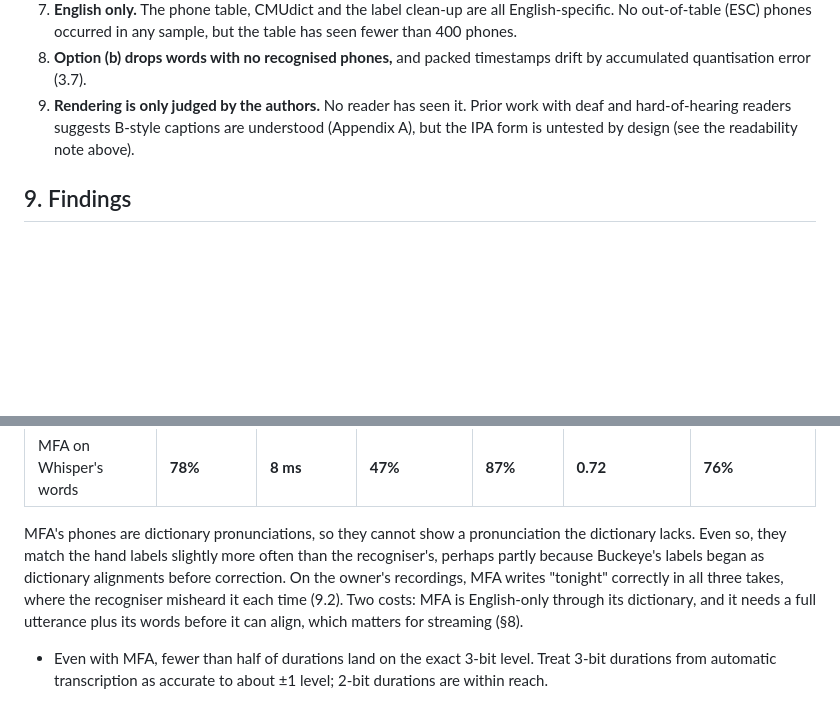
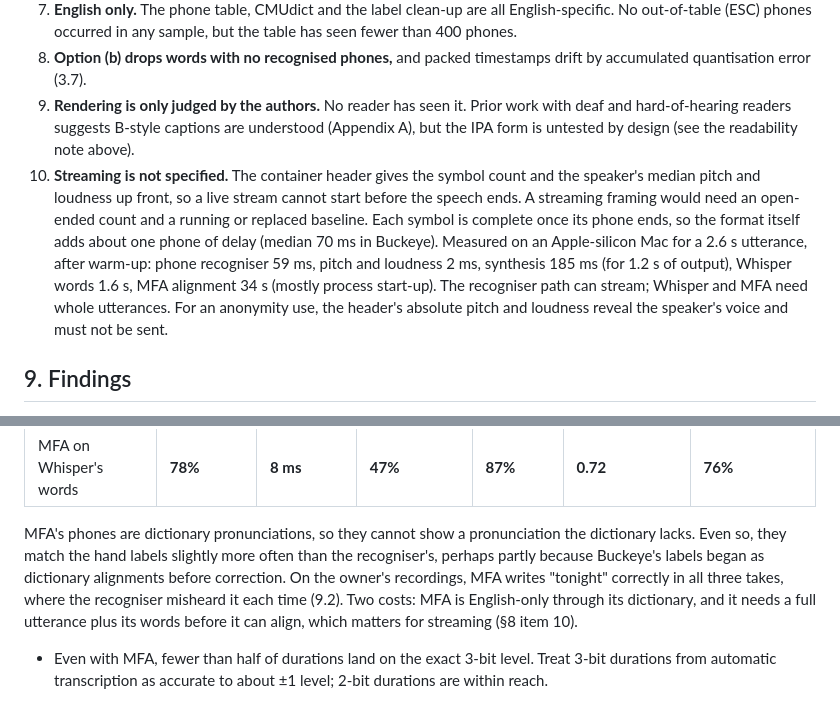
Before and after one commit to omnifroodle/prosotype, a Markdown page: SPEC.md, 2 parts joined by grey strips. Drawn GitHub-style; blank space fills up the shorter version.

Commit message:
Note streaming limits and measured stage timings in SPEC §8
Co-Authored-By: Claude Opus 5.5 <noreply@anthropic.com>

```diff
--- a/SPEC.md
+++ b/SPEC.md
@@ -453,6 +453,7 @@ Several files of one speaker can be passed together. They share one set of basel
 7. **English only.** The phone table, CMUdict and the label clean-up are all English-specific. No out-of-table (ESC) phones occurred in any sample, but the table has seen fewer than 400 phones.
 8. **Option (b) drops words with no recognised phones,** and packed timestamps drift by accumulated quantisation error (3.7).
 9. **Rendering is only judged by the authors.** No reader has seen it. Prior work with deaf and hard-of-hearing readers suggests B-style captions are understood (Appendix A), but the IPA form is untested by design (see the readability note above).
+10. **Streaming is not specified.** The container header gives the symbol count and the speaker's median pitch and loudness up front, so a live stream cannot start before the speech ends. A streaming framing would need an open-ended count and a running or replaced baseline. Each symbol is complete once its phone ends, so the format itself adds about one phone of delay (median 70 ms in Buckeye). Measured on an Apple-silicon Mac for a 2.6 s utterance, after warm-up: phone recogniser 59 ms, pitch and loudness 2 ms, synthesis 185 ms (for 1.2 s of output), Whisper words 1.6 s, MFA alignment 34 s (mostly process start-up). The recogniser path can stream; Whisper and MFA need whole utterances. For an anonymity use, the header's absolute pitch and loudness reveal the speaker's voice and must not be sent.
 
 ## 9. Findings
 
@@ -575,7 +576,7 @@ Next steps, in order of cost:
 | Recogniser, corrected | 65% | 14 ms | 36% | 79% | 0.59 | 74% |
 | MFA on Whisper's words | **78%** | **8 ms** | **47%** | **87%** | **0.72** | **76%** |
 
-  MFA's phones are dictionary pronunciations, so they cannot show a pronunciation the dictionary lacks. Even so, they match the hand labels slightly more often than the recogniser's, perhaps partly because Buckeye's labels began as dictionary alignments before correction. On the owner's recordings, MFA writes "tonight" correctly in all three takes, where the recogniser misheard it each time (9.2). Two costs: MFA is English-only through its dictionary, and it needs a full utterance plus its words before it can align, which matters for streaming (§8).
+  MFA's phones are dictionary pronunciations, so they cannot show a pronunciation the dictionary lacks. Even so, they match the hand labels slightly more often than the recogniser's, perhaps partly because Buckeye's labels began as dictionary alignments before correction. On the owner's recordings, MFA writes "tonight" correctly in all three takes, where the recogniser misheard it each time (9.2). Two costs: MFA is English-only through its dictionary, and it needs a full utterance plus its words before it can align, which matters for streaming (§8 item 10).
 
 - Even with MFA, fewer than half of durations land on the exact 3-bit level. Treat 3-bit durations from automatic transcription as accurate to about ±1 level; 2-bit durations are within reach.
 
```
